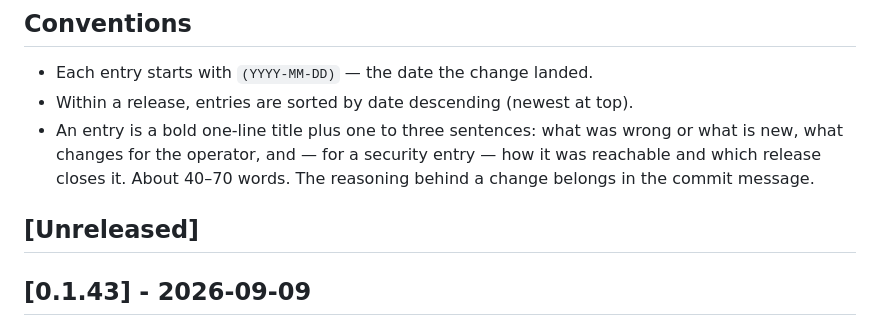
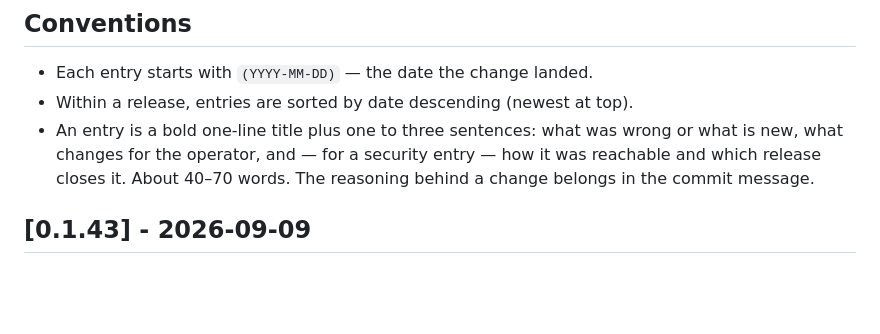
Before and after one commit to unmask-sh/unmask, a Markdown page: CHANGELOG.md, the part around the change. Rendered like a GitHub page; blank space fills up the shorter version.

Commit message:
changelog: stop publishing the empty [Unreleased] heading
The private master keeps that heading standing between releases -- it is
where the next entry goes.  A bump moves the accumulated entries into the
new version's section and then publishes, so what reached the repo was a
bare heading with nothing under it, sitting above the newest release and
reading as "something is pending".  It has been there since 0.1.12.

The publisher now drops an [Unreleased] section that has no entries.  One
with entries still publishes: running the publisher mid-cycle is a
deliberate act, and the heading then says something true.

```diff
--- a/CHANGELOG.md
+++ b/CHANGELOG.md
@@ -11,8 +11,6 @@ Versioning follows [Semantic Versioning](https://semver.org/).
   wrong or what is new, what changes for the operator, and — for a security
   entry — how it was reachable and which release closes it.  About 40–70
   words.  The reasoning behind a change belongs in the commit message.
-
-## [Unreleased]
 
 ## [0.1.43] - 2026-09-09
 ### Changed
```
